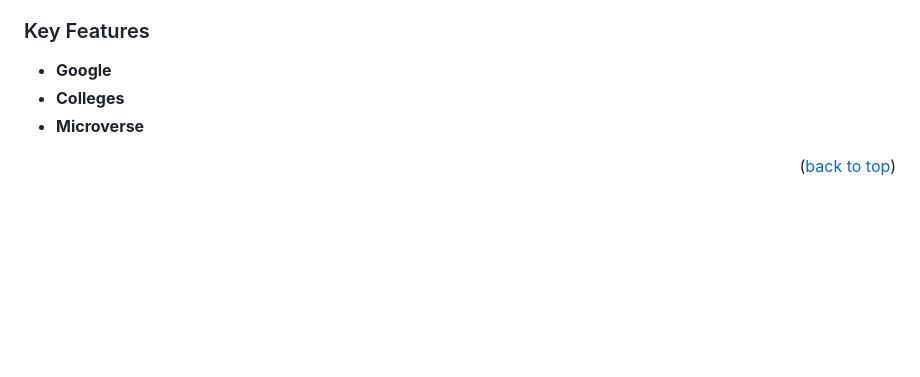
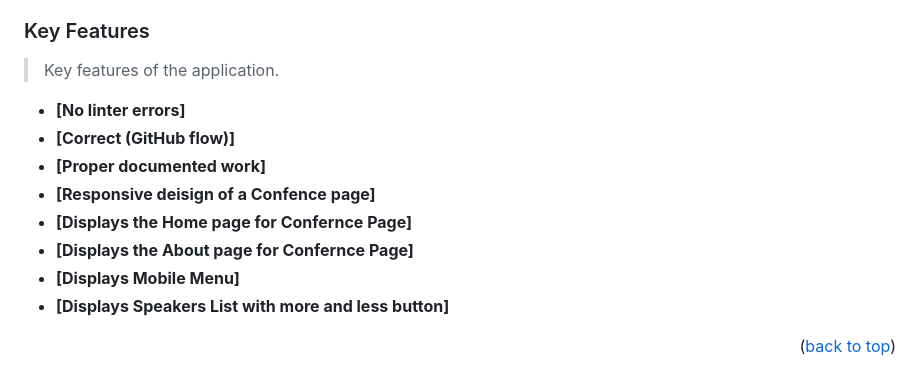
Before and after one commit to Peter-Dumbari/Javascript-capstone-project---Leading-Eagle-Brand, a Markdown page: README.md, the part around one of its changes. Rendered like a GitHub page; blank space fills up the shorter version.

```diff
--- a/README.md
+++ b/README.md
@@ -40,9 +70,16 @@ No Loom Video yet
 
 ### Key Features <a name="key-features"></a>
 
-- **Google**
-- **Colleges**
-- **Microverse**
+> Key features of the application.
+
+- **[No linter errors]**
+- **[Correct (GitHub flow)]**
+- **[Proper documented work]**
+- **[Responsive deisign of a Confence page]**
+- **[Displays the Home page for Confernce Page]**
+- **[Displays the About page for Confernce Page]**
+- **[Displays Mobile Menu]**
+- **[Displays Speakers List with more and less button]**
 
 <p align="right">(<a href="#readme-top">back to top</a>)</p>
 
```
Also changed, not shown: other parts of README.md (+127 -41 lines).
